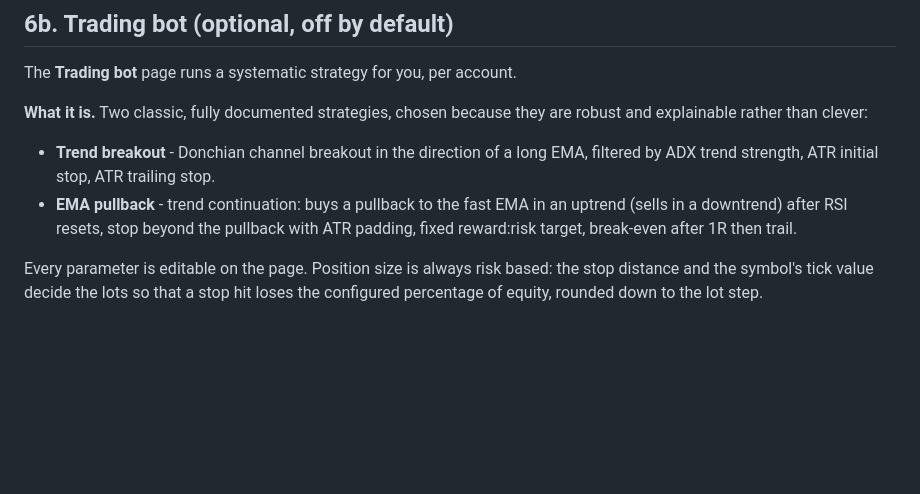
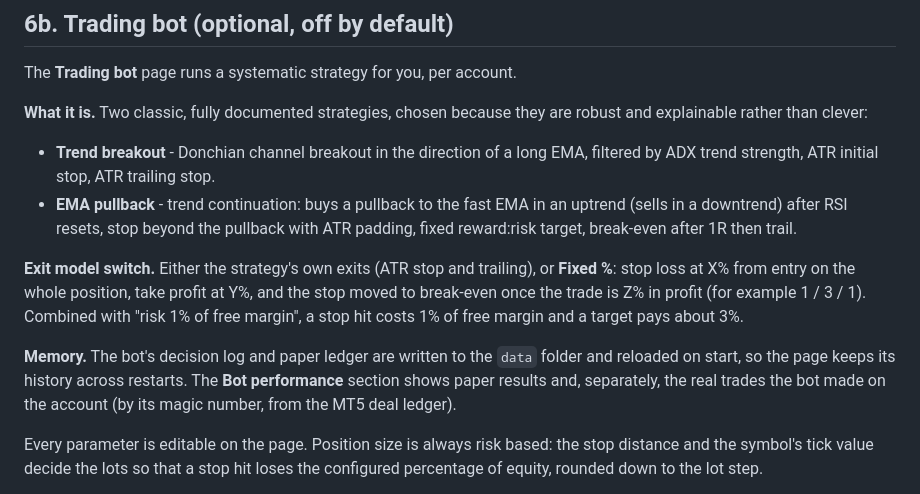
Before and after one commit to armenweb3-wq/claude-, a Markdown page: mt5-control-center/README.md, the part around the change. Drawn GitHub-style; blank space fills up the shorter version.

```diff
--- a/mt5-control-center/README.md
+++ b/mt5-control-center/README.md
@@ -310,6 +310,18 @@ are robust and explainable rather than clever:
   uptrend (sells in a downtrend) after RSI resets, stop beyond the pullback
   with ATR padding, fixed reward:risk target, break-even after 1R then trail.
 
+**Exit model switch.** Either the strategy's own exits (ATR stop and
+trailing), or **Fixed %**: stop loss at X% from entry on the whole position,
+take profit at Y%, and the stop moved to break-even once the trade is Z% in
+profit (for example 1 / 3 / 1). Combined with "risk 1% of free margin", a
+stop hit costs 1% of free margin and a target pays about 3%.
+
+**Memory.** The bot's decision log and paper ledger are written to the `data`
+folder and reloaded on start, so the page keeps its history across restarts.
+The **Bot performance** section shows paper results and, separately, the
+real trades the bot made on the account (by its magic number, from the MT5
+deal ledger).
+
 Every parameter is editable on the page. Position size is always risk based:
 the stop distance and the symbol's tick value decide the lots so that a stop
 hit loses the configured percentage of equity, rounded down to the lot step.
```
Also changed, not shown: mt5-control-center/docs/bot.png, 7 other files.
